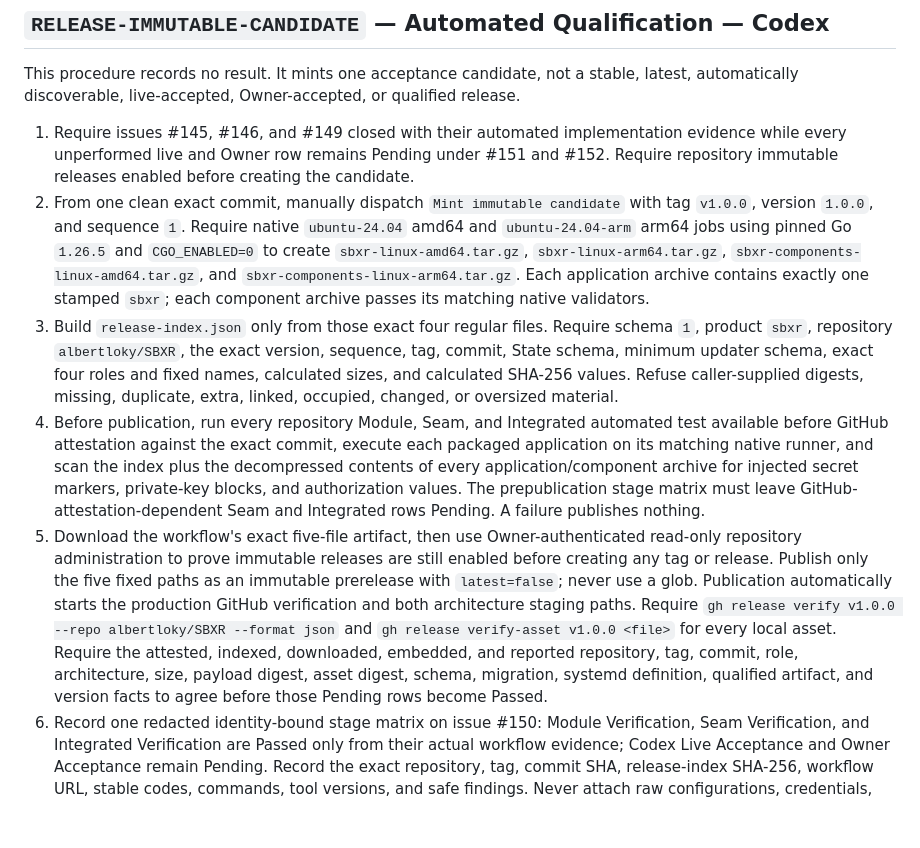
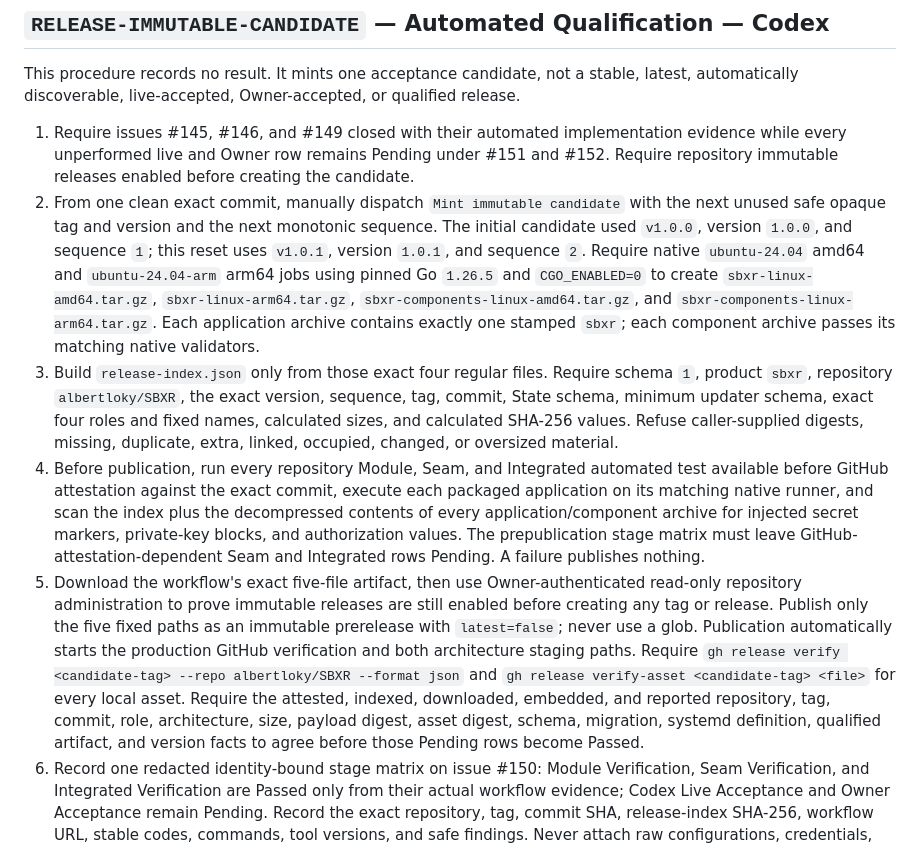
Before and after one commit to albertloky/SBXR, a Markdown page: acceptance/RELEASE.md, the part around the change. Rendered like a GitHub page; blank space fills up the shorter version.

Commit message:
docs: define reset candidate sequence

```diff
--- a/acceptance/RELEASE.md
+++ b/acceptance/RELEASE.md
@@ -183,10 +183,10 @@ Stable evidence codes are `RELEASE-COMPLETE-REMOVAL`, `RELEASE-REMOVAL-TWO-STEP-
 This procedure records no result. It mints one acceptance candidate, not a stable, latest, automatically discoverable, live-accepted, Owner-accepted, or qualified release.
 
 1. Require issues #145, #146, and #149 closed with their automated implementation evidence while every unperformed live and Owner row remains Pending under #151 and #152. Require repository immutable releases enabled before creating the candidate.
-2. From one clean exact commit, manually dispatch `Mint immutable candidate` with tag `v1.0.0`, version `1.0.0`, and sequence `1`. Require native `ubuntu-24.04` amd64 and `ubuntu-24.04-arm` arm64 jobs using pinned Go `1.26.5` and `CGO_ENABLED=0` to create `sbxr-linux-amd64.tar.gz`, `sbxr-linux-arm64.tar.gz`, `sbxr-components-linux-amd64.tar.gz`, and `sbxr-components-linux-arm64.tar.gz`. Each application archive contains exactly one stamped `sbxr`; each component archive passes its matching native validators.
+2. From one clean exact commit, manually dispatch `Mint immutable candidate` with the next unused safe opaque tag and version and the next monotonic sequence. The initial candidate used `v1.0.0`, version `1.0.0`, and sequence `1`; this reset uses `v1.0.1`, version `1.0.1`, and sequence `2`. Require native `ubuntu-24.04` amd64 and `ubuntu-24.04-arm` arm64 jobs using pinned Go `1.26.5` and `CGO_ENABLED=0` to create `sbxr-linux-amd64.tar.gz`, `sbxr-linux-arm64.tar.gz`, `sbxr-components-linux-amd64.tar.gz`, and `sbxr-components-linux-arm64.tar.gz`. Each application archive contains exactly one stamped `sbxr`; each component archive passes its matching native validators.
 3. Build `release-index.json` only from those exact four regular files. Require schema `1`, product `sbxr`, repository `albertloky/SBXR`, the exact version, sequence, tag, commit, State schema, minimum updater schema, exact four roles and fixed names, calculated sizes, and calculated SHA-256 values. Refuse caller-supplied digests, missing, duplicate, extra, linked, occupied, changed, or oversized material.
 4. Before publication, run every repository Module, Seam, and Integrated automated test available before GitHub attestation against the exact commit, execute each packaged application on its matching native runner, and scan the index plus the decompressed contents of every application/component archive for injected secret markers, private-key blocks, and authorization values. The prepublication stage matrix must leave GitHub-attestation-dependent Seam and Integrated rows Pending. A failure publishes nothing.
-5. Download the workflow's exact five-file artifact, then use Owner-authenticated read-only repository administration to prove immutable releases are still enabled before creating any tag or release. Publish only the five fixed paths as an immutable prerelease with `latest=false`; never use a glob. Publication automatically starts the production GitHub verification and both architecture staging paths. Require `gh release verify v1.0.0 --repo albertloky/SBXR --format json` and `gh release verify-asset v1.0.0 <file>` for every local asset. Require the attested, indexed, downloaded, embedded, and reported repository, tag, commit, role, architecture, size, payload digest, asset digest, schema, migration, systemd definition, qualified artifact, and version facts to agree before those Pending rows become Passed.
+5. Download the workflow's exact five-file artifact, then use Owner-authenticated read-only repository administration to prove immutable releases are still enabled before creating any tag or release. Publish only the five fixed paths as an immutable prerelease with `latest=false`; never use a glob. Publication automatically starts the production GitHub verification and both architecture staging paths. Require `gh release verify <candidate-tag> --repo albertloky/SBXR --format json` and `gh release verify-asset <candidate-tag> <file>` for every local asset. Require the attested, indexed, downloaded, embedded, and reported repository, tag, commit, role, architecture, size, payload digest, asset digest, schema, migration, systemd definition, qualified artifact, and version facts to agree before those Pending rows become Passed.
 6. Record one redacted identity-bound stage matrix on issue #150: Module Verification, Seam Verification, and Integrated Verification are Passed only from their actual workflow evidence; Codex Live Acceptance and Owner Acceptance remain Pending. Record the exact repository, tag, commit SHA, release-index SHA-256, workflow URL, stable codes, commands, tool versions, and safe findings. Never attach raw configurations, credentials, complete URLs, private keys, authorization values, provider output, proxy traffic, client addresses, or a secret-bearing archive.
 7. Any artifact-bearing source, embedded asset, migration, schema, unit, compatibility definition, index, or payload change creates a new Release Identity and resets affected automated and later evidence. Do not mark the candidate stable/latest or enable automatic discovery before #153 records final Release Qualification.
 
```
